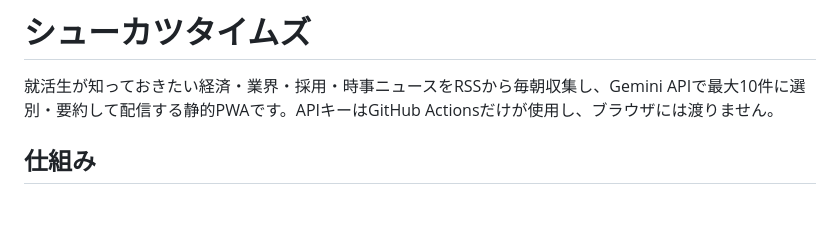
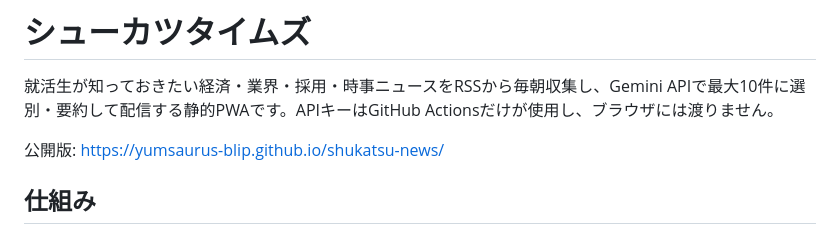
Before and after one commit to yumsaurus-blip/shukatsu-news, a Markdown page: README.md, the part around the change. Rendered like a GitHub page; blank space fills up the shorter version.

Commit message:
READMEに公開URLを追加

```diff
--- a/README.md
+++ b/README.md
@@ -1,6 +1,8 @@
 # シューカツタイムズ
 
 就活生が知っておきたい経済・業界・採用・時事ニュースをRSSから毎朝収集し、Gemini APIで最大10件に選別・要約して配信する静的PWAです。APIキーはGitHub Actionsだけが使用し、ブラウザには渡りません。
+
+公開版: [https://yumsaurus-blip.github.io/shukatsu-news/](https://yumsaurus-blip.github.io/shukatsu-news/)
 
 ## 仕組み
 
```
